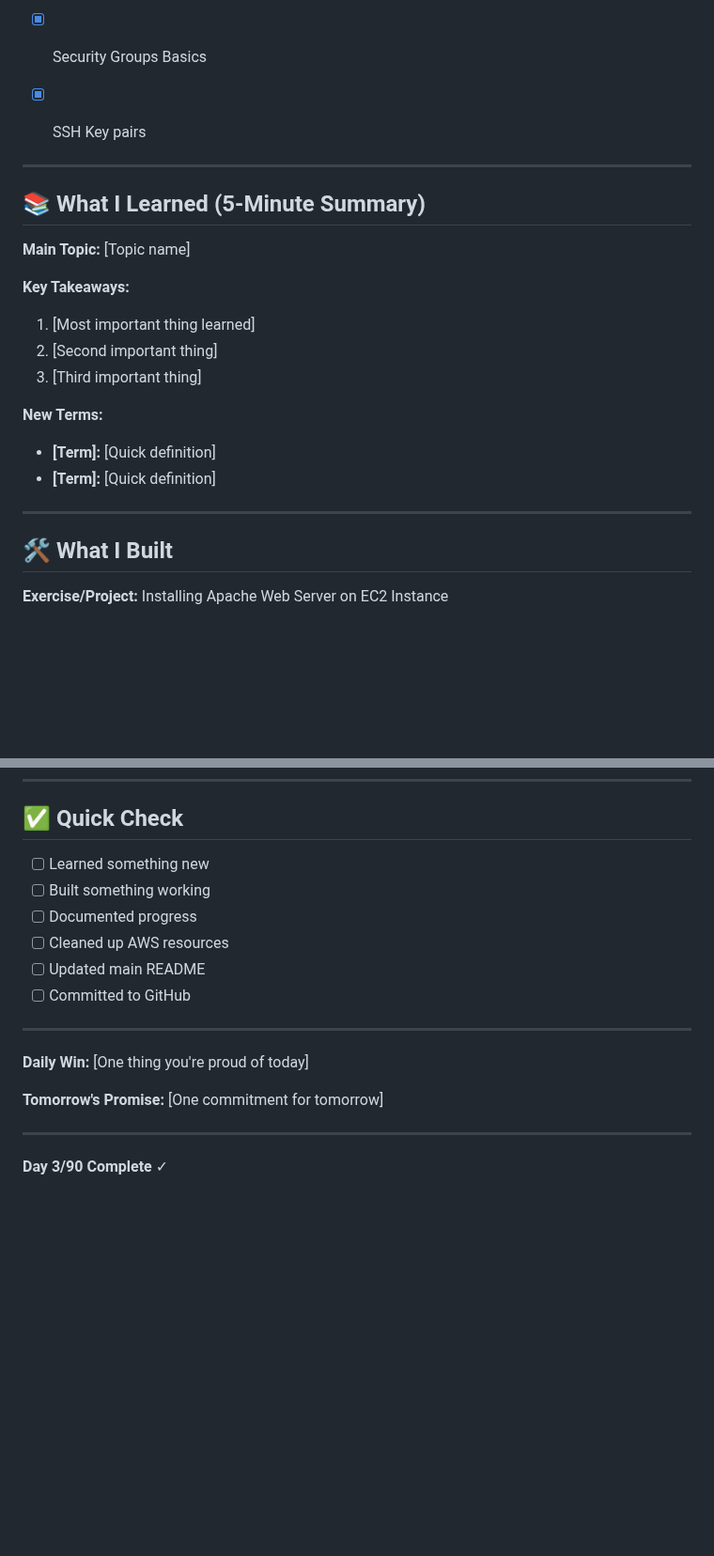
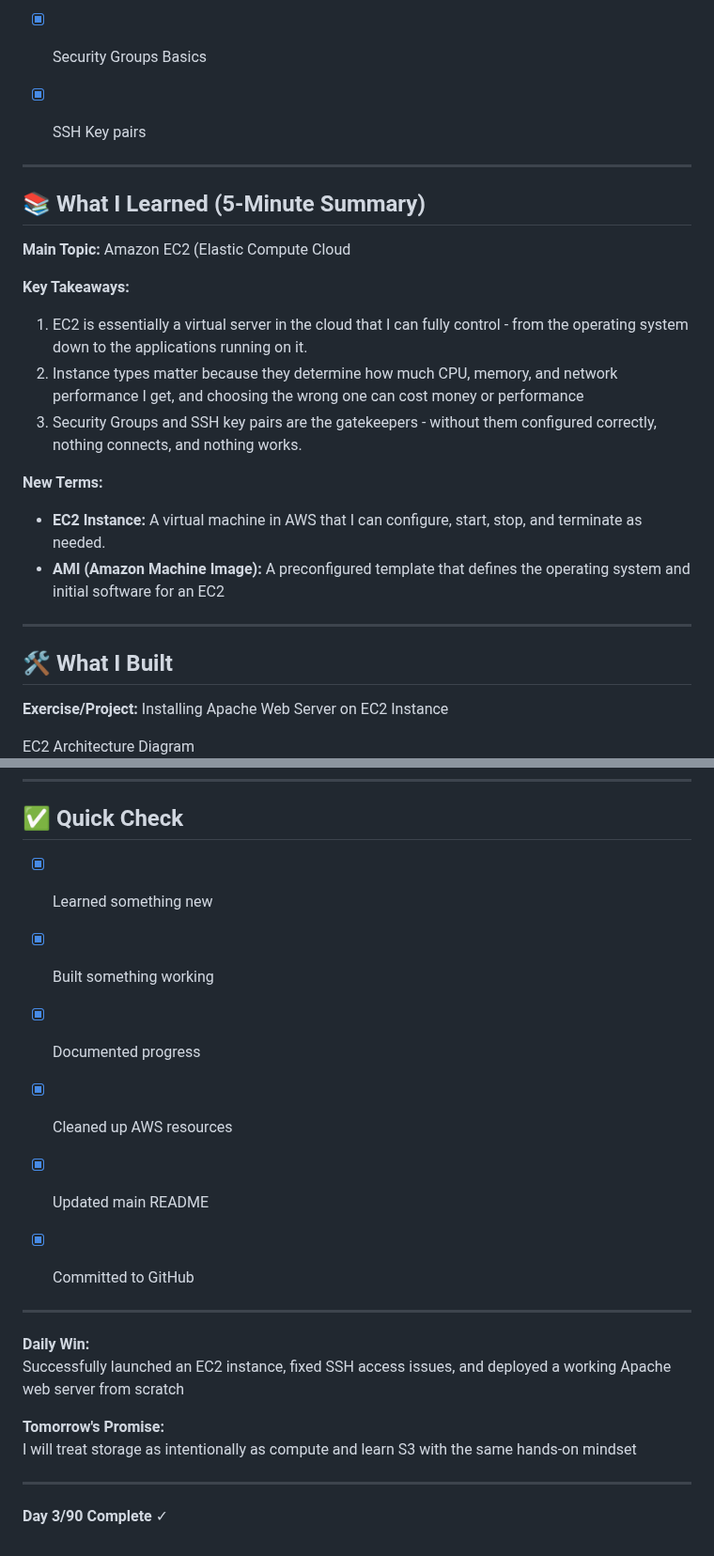
Before and after one commit to ShannonPosey/90-day-aws-journey, a Markdown page: day-03-EC2-Instance/Day-3-EC2-Instance-Quick-Notes.md, 2 parts joined by grey strips. Shown at 94% size. GitHub-like rendering; blank space fills up the shorter version.

```diff
--- a/day-03-EC2-Instance/Day-3-EC2-Instance-Quick-Notes.md
+++ b/day-03-EC2-Instance/Day-3-EC2-Instance-Quick-Notes.md
@@ -13,25 +18,40 @@
 - [X] SSH Key pairs
 
 
+
+
+
 ---
+
 
 ## 📚 What I Learned (5-Minute Summary)
 
-**Main Topic:** [Topic name]
+
+
+**Main Topic:** Amazon EC2 (Elastic Compute Cloud
+
 
 **Key Takeaways:**
-1. [Most important thing learned]
-2. [Second important thing]
-3. [Third important thing]
+1. EC2 is essentially a virtual server in the cloud that I can fully control - from the operating system down to the applications running on it.
+2. Instance types matter because they determine how much CPU, memory, and network performance I get, and choosing the wrong one can cost money or performance
+3. Security Groups and SSH key pairs are the gatekeepers - without them configured correctly, nothing connects, and nothing works.
+
+
 
 **New Terms:**
-- **[Term]:** [Quick definition]
-- **[Term]:** [Quick definition]
+- **EC2 Instance:** A virtual machine in AWS that I can configure, start, stop, and terminate as needed.
+- **AMI (Amazon Machine Image):** A preconfigured template that defines the operating system and initial software for an EC2
+
+
 
 ---
+
+
 
 ## 🛠️ What I Built
 
 **Exercise/Project:** Installing Apache Web Server on EC2 Instance
 
+
+EC2 Architecture Diagram
 ![EC2 Architecture Diagram](./screenshots/EC2-instance.png)
@@ -186,18 +365,32 @@ Install Apache Web Server(./screenshots/updating-instance-and-installing-apache-
 ## ✅ Quick Check
 
-- [ ] Learned something new
-- [ ] Built something working
-- [ ] Documented progress
-- [ ] Cleaned up AWS resources
-- [ ] Updated main README
-- [ ] Committed to GitHub
+
+
+- [X] Learned something new
+- [X] Built something working
+- [X] Documented progress
+- [X] Cleaned up AWS resources
+- [X] Updated main README
+- [X] Committed to GitHub
+
+
 
 ---
 
-**Daily Win:** [One thing you're proud of today]
 
-**Tomorrow's Promise:** [One commitment for tomorrow]
+
+**Daily Win:**
+Successfully launched an EC2 instance, fixed SSH access issues, and deployed a working Apache web server from scratch
+
+
+
+**Tomorrow's Promise:**
+I will treat storage as intentionally as compute and learn S3 with the same hands-on mindset
+
+
 
 ---
 
+
+
 **Day 3/90 Complete** ✓
```
Also changed, not shown: other parts of day-03-EC2-Instance/Day-3-EC2-Instance-Quick-Notes.md (+189 -25 lines).
